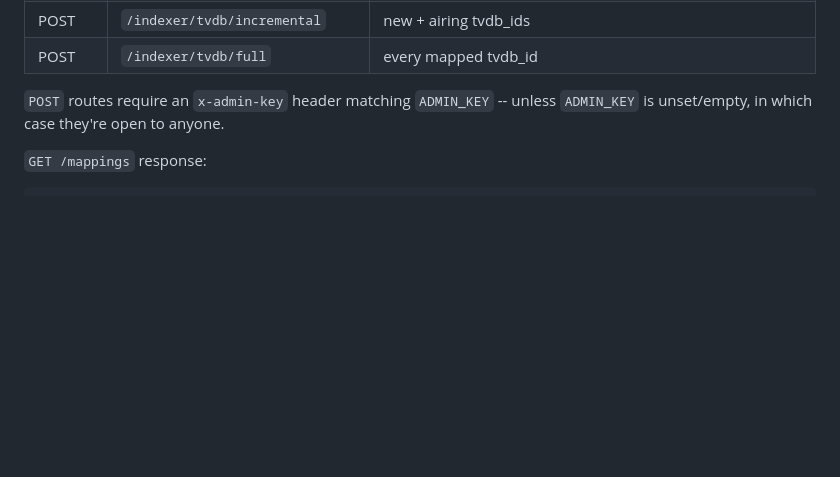
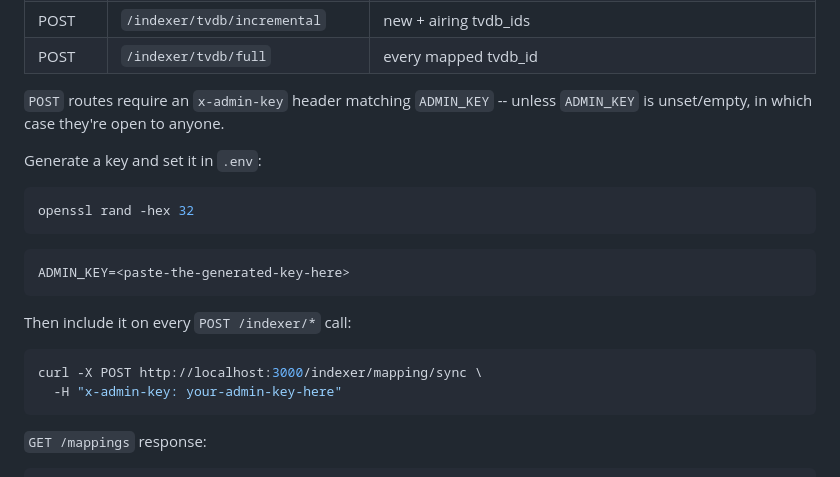
Before and after one commit to az4if/AniLink, a Markdown page: README.md, the part around the change. Rendered like a GitHub page; blank space fills up the shorter version.

````diff
--- a/README.md
+++ b/README.md
@@ -106,6 +106,23 @@ For how this works internally, why it's built this way, and testing, see
 `POST` routes require an `x-admin-key` header matching `ADMIN_KEY` -- unless
 `ADMIN_KEY` is unset/empty, in which case they're open to anyone.
 
+Generate a key and set it in `.env`:
+
+```bash
+openssl rand -hex 32
+```
+
+```
+ADMIN_KEY=<paste-the-generated-key-here>
+```
+
+Then include it on every `POST /indexer/*` call:
+
+```bash
+curl -X POST http://localhost:3000/indexer/mapping/sync \
+  -H "x-admin-key: your-admin-key-here"
+```
+
 `GET /mappings` response:
 
 ```jsonc
````
